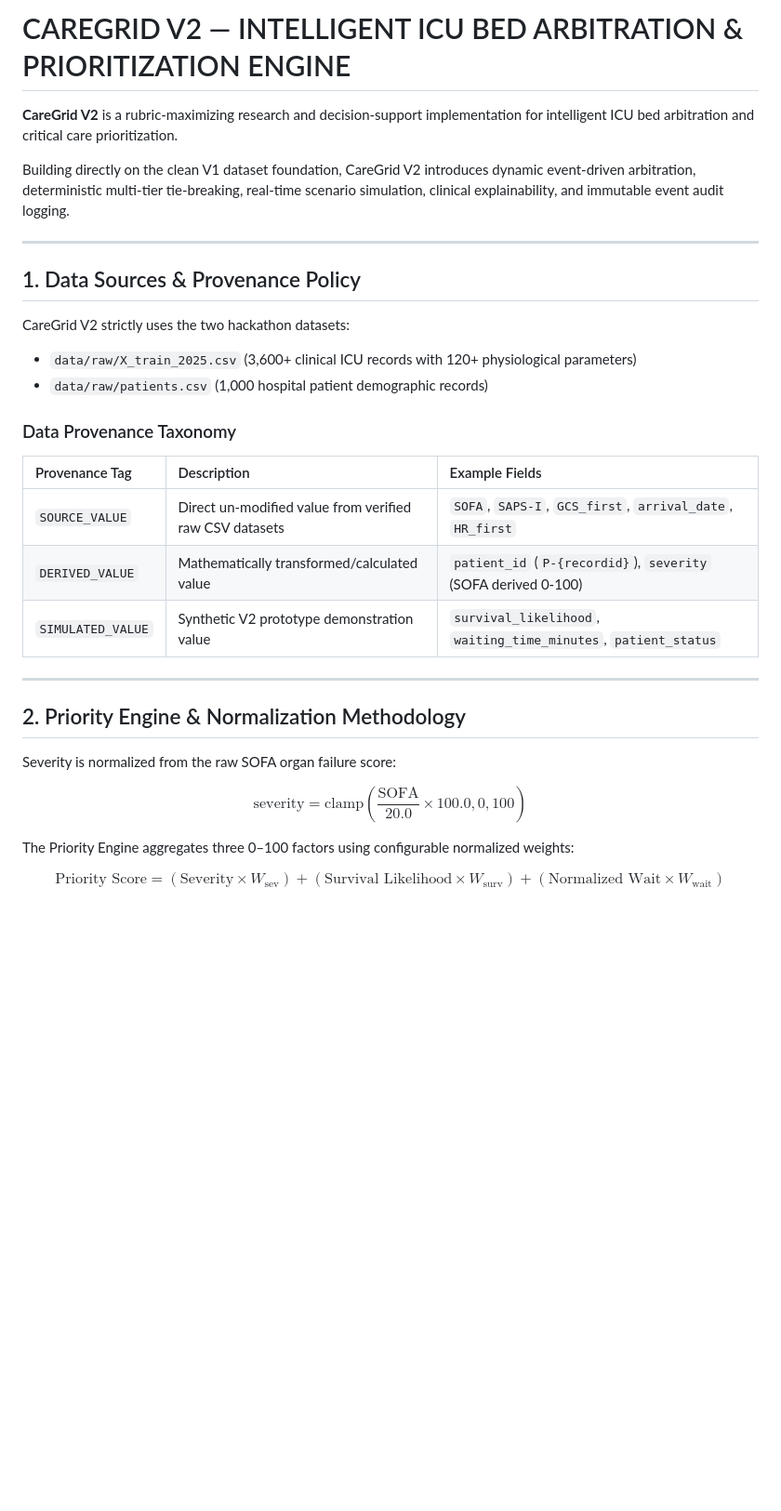
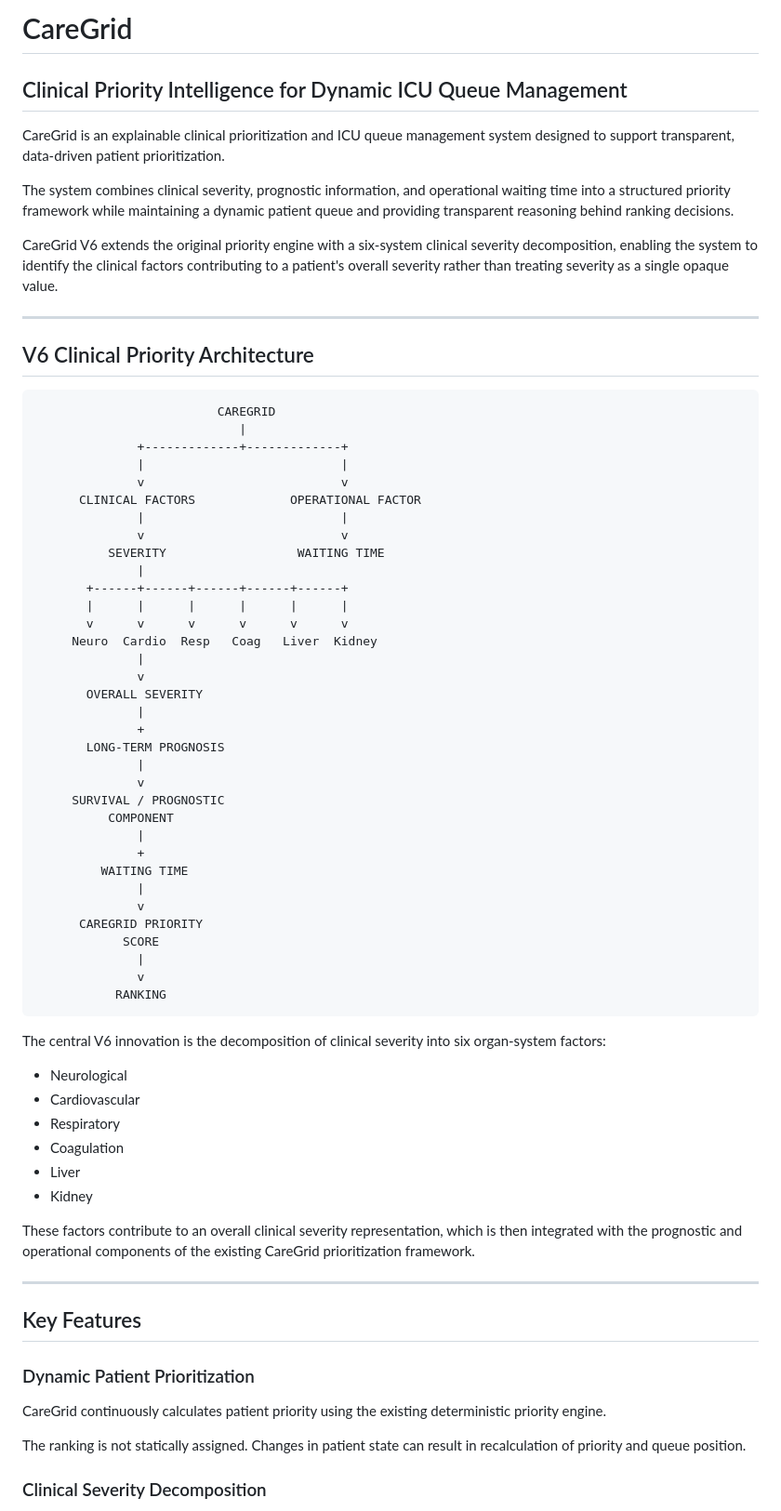
Before and after one commit to Jyo-08/CareGrid, a Markdown page: README.md, the part around one of its changes. Shown at 93% size. GitHub-like rendering; blank space fills up the shorter version.

````diff
--- a/README.md
+++ b/README.md
@@ -1,33 +1,74 @@
-# CAREGRID V2 — INTELLIGENT ICU BED ARBITRATION & PRIORITIZATION ENGINE
+# CareGrid
 
-**CareGrid V2** is a rubric-maximizing research and decision-support implementation for intelligent ICU bed arbitration and critical care prioritization.
+## Clinical Priority Intelligence for Dynamic ICU Queue Management
 
-Building directly on the clean V1 dataset foundation, CareGrid V2 introduces dynamic event-driven arbitration, deterministic multi-tier tie-breaking, real-time scenario simulation, clinical explainability, and immutable event audit logging.
+CareGrid is an explainable clinical prioritization and ICU queue management system designed to support transparent, data-driven patient prioritization.
+
+The system combines clinical severity, prognostic information, and operational waiting time into a structured priority framework while maintaining a dynamic patient queue and providing transparent reasoning behind ranking decisions.
+
+CareGrid V6 extends the original priority engine with a six-system clinical severity decomposition, enabling the system to identify the clinical factors contributing to a patient's overall severity rather than treating severity as a single opaque value.
 
 ---
 
-## 1. Data Sources & Provenance Policy
+## V6 Clinical Priority Architecture
 
-CareGrid V2 strictly uses the two hackathon datasets:
-- `data/raw/X_train_2025.csv` (3,600+ clinical ICU records with 120+ physiological parameters)
-- `data/raw/patients.csv` (1,000 hospital patient demographic records)
+```text
+                         CAREGRID
+                            |
+              +-------------+-------------+
+              |                           |
+              v                           v
+      CLINICAL FACTORS             OPERATIONAL FACTOR
+              |                           |
+              v                           v
+          SEVERITY                  WAITING TIME
+              |
+       +------+------+------+------+------+
+       |      |      |      |      |      |
+       v      v      v      v      v      v
+     Neuro  Cardio  Resp   Coag   Liver  Kidney
+              |
+              v
+       OVERALL SEVERITY
+              |
+              +
+       LONG-TERM PROGNOSIS
+              |
+              v
+     SURVIVAL / PROGNOSTIC
+          COMPONENT
+              |
+              +
+         WAITING TIME
+              |
+              v
+      CAREGRID PRIORITY
+            SCORE
+              |
+              v
+           RANKING
+```
 
-### Data Provenance Taxonomy
-| Provenance Tag | Description | Example Fields |
-| :--- | :--- | :--- |
-| `SOURCE_VALUE` | Direct un-modified value from verified raw CSV datasets | `SOFA`, `SAPS-I`, `GCS_first`, `arrival_date`, `HR_first` |
-| `DERIVED_VALUE` | Mathematically transformed/calculated value | `patient_id` (`P-{recordid}`), `severity` (SOFA derived 0-100) |
-| `SIMULATED_VALUE` | Synthetic V2 prototype demonstration value | `survival_likelihood`, `waiting_time_minutes`, `patient_status` |
+The central V6 innovation is the decomposition of clinical severity into six organ-system factors:
+
+* Neurological
+* Cardiovascular
+* Respiratory
+* Coagulation
+* Liver
+* Kidney
+
+These factors contribute to an overall clinical severity representation, which is then integrated with the prognostic and operational components of the existing CareGrid prioritization framework.
 
 ---
 
-## 2. Priority Engine & Normalization Methodology
+## Key Features
 
-Severity is normalized from the raw SOFA organ failure score:
+### Dynamic Patient Prioritization
 
-$$\text{severity} = \text{clamp}\left(\frac{\text{SOFA}}{20.0} \times 100.0, 0, 100\right)$$
+CareGrid continuously calculates patient priority using the existing deterministic priority engine.
 
-The Priority Engine aggregates three 0–100 factors using configurable normalized weights:
+The ranking is not statically assigned. Changes in patient state can result in recalculation of priority and queue position.
 
-$$\text{Priority Score} = (\text{Severity} \times W_{\text{sev}}) + (\text{Survival Likelihood} \times W_{\text{surv}}) + (\text{Normalized Wait} \times W_{\text{wait}})$$
+### Clinical Severity Decomposition
 
````
Also changed, not shown: other parts of README.md (+359 -37 lines).
